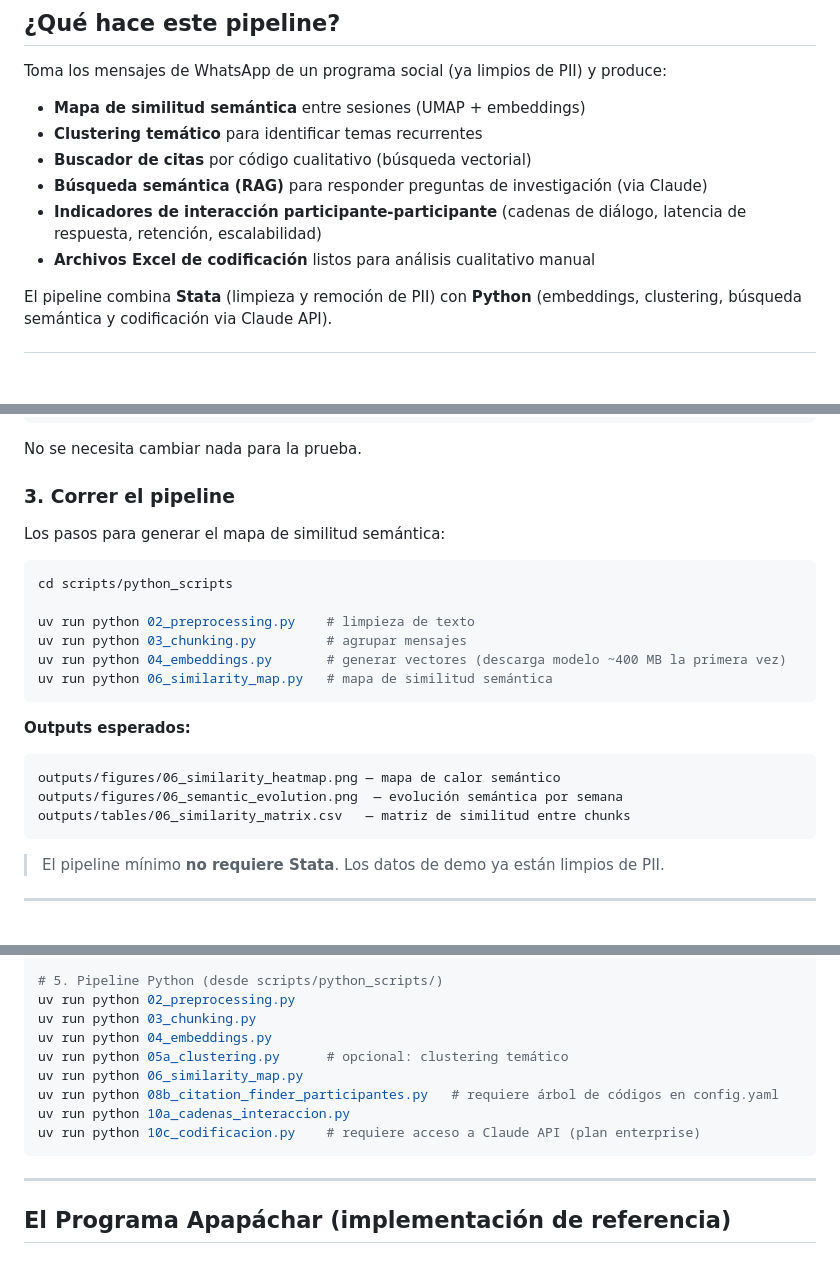
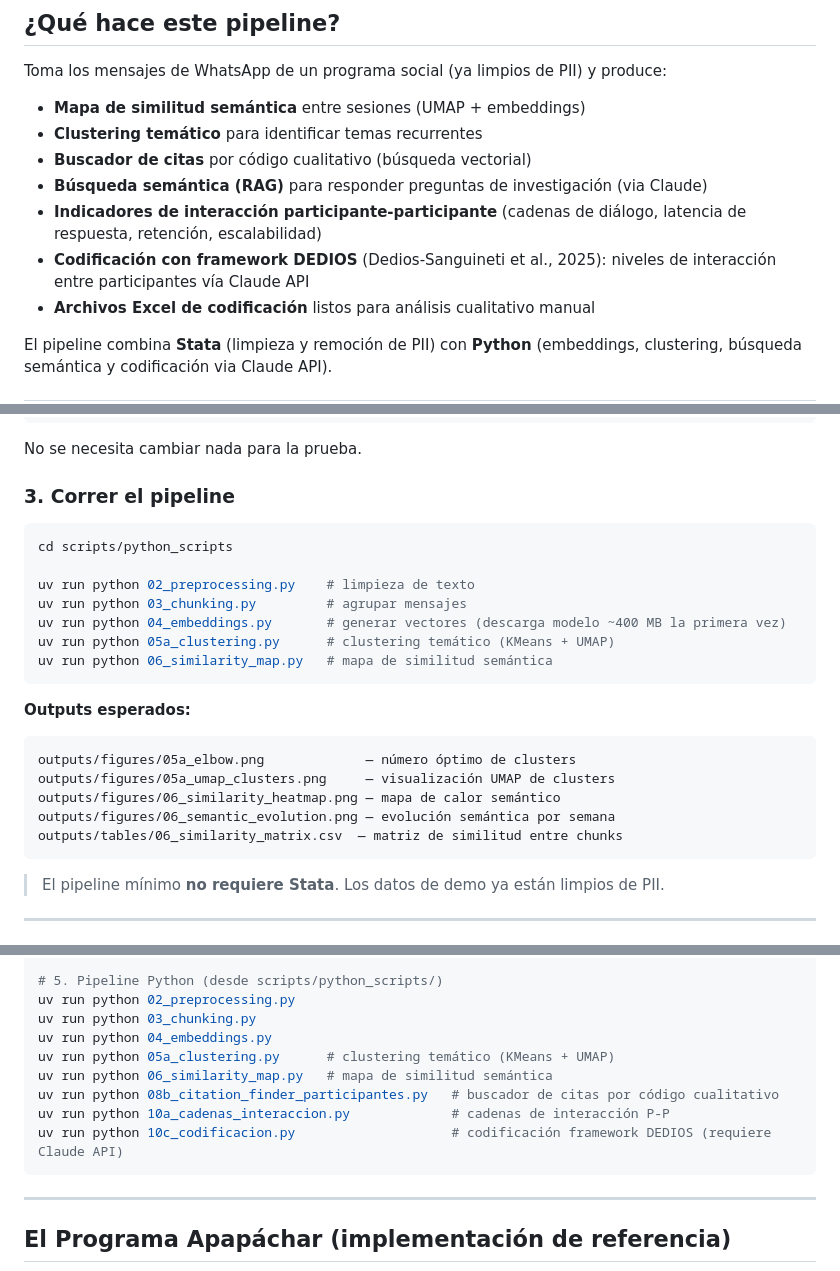
Before and after one commit to avelasquezIPA/LLM-WhatsApp-Analysis, a Markdown page: README.md, 3 parts joined by grey strips. Rendered like a GitHub page; blank space fills up the shorter version.

Commit message:
docs: add 05a clustering to main pipeline flow; show DEDIOS analysis as standard steps
- Add 05a_clustering.py to demo pipeline (02→03→04→05a→06 — no more gap)
- Remove 'opcional' label from 05a in Inicio rápido
- Add 10a and 10c (DEDIOS framework) to CLAUDE.md quick start and pipeline table
- Add DEDIOS framework to README overview section
- Update demo expected outputs to include 05a figures

Co-Authored-By: Claude Sonnet 4.6 <noreply@anthropic.com>

````diff
--- a/README.md
+++ b/README.md
@@ -44,6 +44,8 @@ produce:
 - **Búsqueda semántica (RAG)** para responder preguntas de investigación (via Claude)
 - **Indicadores de interacción participante-participante** (cadenas de diálogo,
   latencia de respuesta, retención, escalabilidad)
+- **Codificación con framework DEDIOS** (Dedios-Sanguineti et al., 2025): niveles
+  de interacción entre participantes vía Claude API
 - **Archivos Excel de codificación** listos para análisis cualitativo manual
 
 El pipeline combina **Stata** (limpieza y remoción de PII) con **Python**
@@ -94,23 +96,24 @@ No se necesita cambiar nada para la prueba.
 
 ### 3. Correr el pipeline
 
-Los pasos para generar el mapa de similitud semántica:
-
 ```bash
 cd scripts/python_scripts
 
 uv run python 02_preprocessing.py    # limpieza de texto
 uv run python 03_chunking.py         # agrupar mensajes
 uv run python 04_embeddings.py       # generar vectores (descarga modelo ~400 MB la primera vez)
+uv run python 05a_clustering.py      # clustering temático (KMeans + UMAP)
 uv run python 06_similarity_map.py   # mapa de similitud semántica
 ```
 
 **Outputs esperados:**
 
 ```text
+outputs/figures/05a_elbow.png             — número óptimo de clusters
+outputs/figures/05a_umap_clusters.png     — visualización UMAP de clusters
 outputs/figures/06_similarity_heatmap.png — mapa de calor semántico
-outputs/figures/06_semantic_evolution.png  — evolución semántica por semana
-outputs/tables/06_similarity_matrix.csv   — matriz de similitud entre chunks
+outputs/figures/06_semantic_evolution.png — evolución semántica por semana
+outputs/tables/06_similarity_matrix.csv  — matriz de similitud entre chunks
 ```
 
 > El pipeline mínimo **no requiere Stata**. Los datos de demo ya están limpios de PII.
@@ -141,11 +144,11 @@ just stata-script 01_remove_pii
 uv run python 02_preprocessing.py
 uv run python 03_chunking.py
 uv run python 04_embeddings.py
-uv run python 05a_clustering.py      # opcional: clustering temático
-uv run python 06_similarity_map.py
-uv run python 08b_citation_finder_participantes.py   # requiere árbol de códigos en config.yaml
-uv run python 10a_cadenas_interaccion.py
-uv run python 10c_codificacion.py    # requiere acceso a Claude API (plan enterprise)
+uv run python 05a_clustering.py      # clustering temático (KMeans + UMAP)
+uv run python 06_similarity_map.py   # mapa de similitud semántica
+uv run python 08b_citation_finder_participantes.py   # buscador de citas por código cualitativo
+uv run python 10a_cadenas_interaccion.py             # cadenas de interacción P-P
+uv run python 10c_codificacion.py                    # codificación framework DEDIOS (requiere Claude API)
 ```
 
 ---
````
Also changed, not shown: CLAUDE.md (+5 -1 lines).
